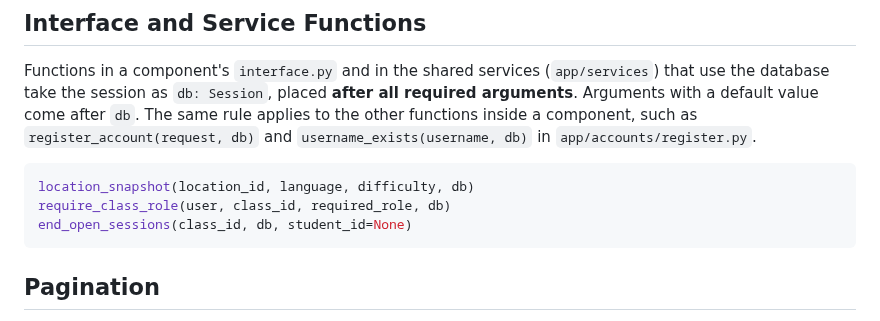
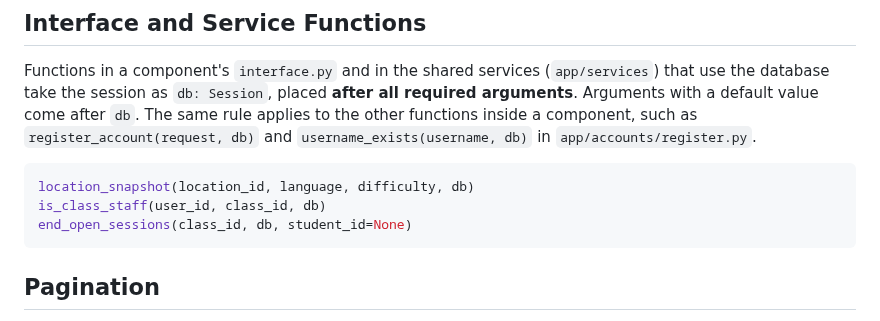
Before and after one commit to COSC-499-W2026/capstone-project-team-12, a Markdown page: docs/api-conventions.md, the part around the change. Drawn GitHub-style.

Commit message:
docs: use is_class_staff as the db-argument example

````diff
--- a/docs/api-conventions.md
+++ b/docs/api-conventions.md
@@ -122,7 +122,7 @@ Functions in a component's `interface.py` and in the shared services (`app/servi
 
 ```python
 location_snapshot(location_id, language, difficulty, db)
-require_class_role(user, class_id, required_role, db)
+is_class_staff(user_id, class_id, db)
 end_open_sessions(class_id, db, student_id=None)
 ```
 
````
